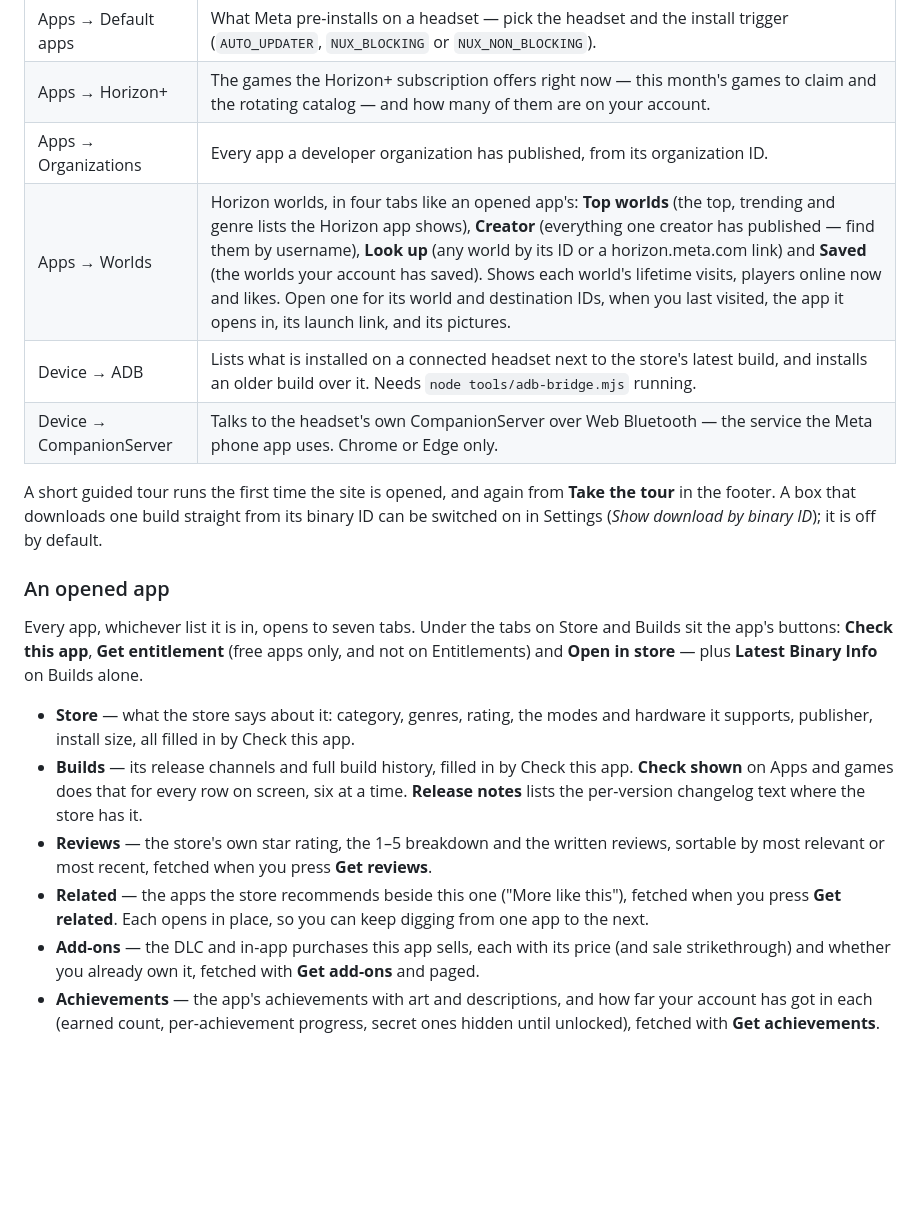
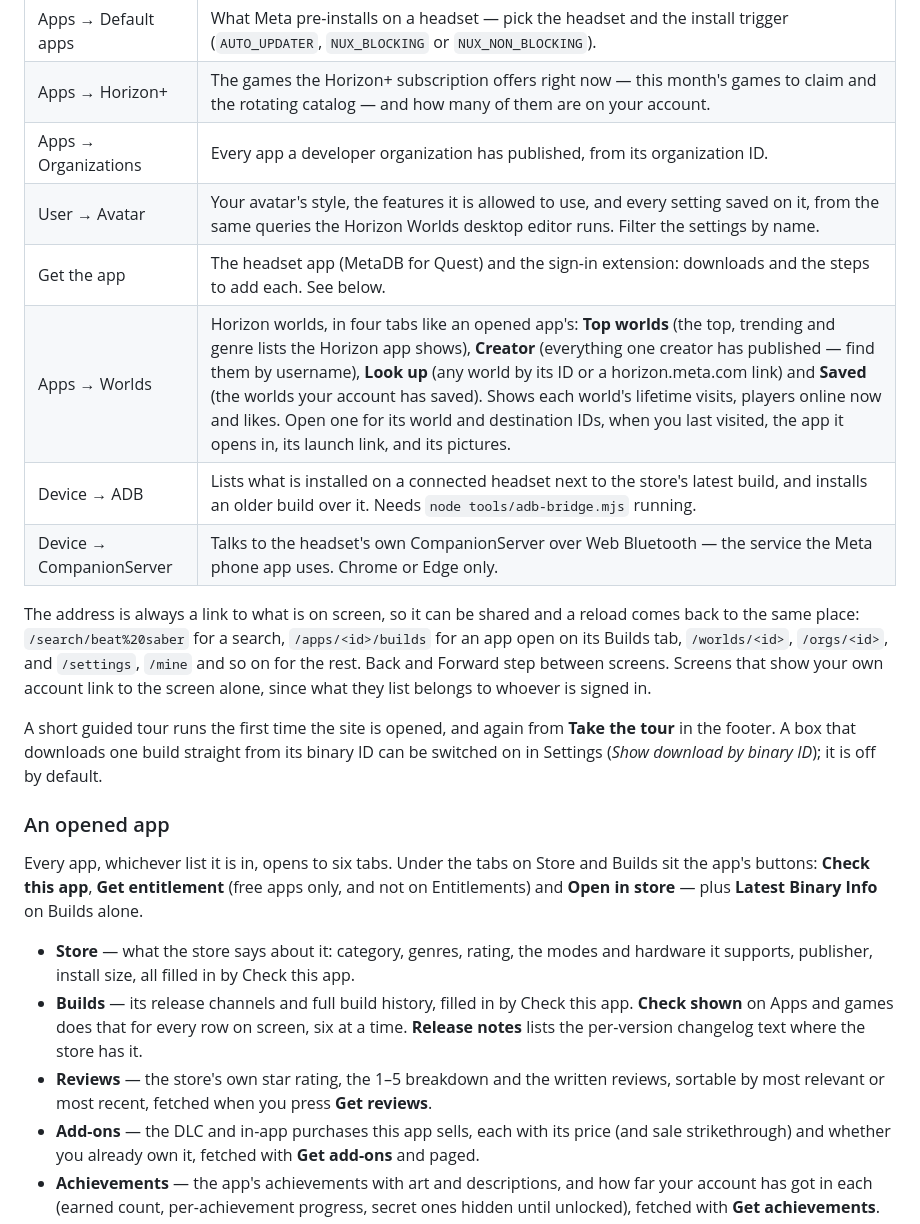
Before and after one commit to Toastconcern/toastconcern.github.io, a Markdown page: README.md, the part around one of its changes. GitHub-like rendering; blank space fills up the shorter version.

```diff
--- a/README.md
+++ b/README.md
@@ -25,9 +25,17 @@ until you press its button.
 | Apps → Default apps | What Meta pre-installs on a headset — pick the headset and the install trigger (`AUTO_UPDATER`, `NUX_BLOCKING` or `NUX_NON_BLOCKING`). |
 | Apps → Horizon+ | The games the Horizon+ subscription offers right now — this month's games to claim and the rotating catalog — and how many of them are on your account. |
 | Apps → Organizations | Every app a developer organization has published, from its organization ID. |
+| User → Avatar | Your avatar's style, the features it is allowed to use, and every setting saved on it, from the same queries the Horizon Worlds desktop editor runs. Filter the settings by name. |
+| Get the app | The headset app (MetaDB for Quest) and the sign-in extension: downloads and the steps to add each. See below. |
 | Apps → Worlds | Horizon worlds, in four tabs like an opened app's: **Top worlds** (the top, trending and genre lists the Horizon app shows), **Creator** (everything one creator has published — find them by username), **Look up** (any world by its ID or a horizon.meta.com link) and **Saved** (the worlds your account has saved). Shows each world's lifetime visits, players online now and likes. Open one for its world and destination IDs, when you last visited, the app it opens in, its launch link, and its pictures. |
 | Device → ADB | Lists what is installed on a connected headset next to the store's latest build, and installs an older build over it. Needs `node tools/adb-bridge.mjs` running. |
 | Device → CompanionServer | Talks to the headset's own CompanionServer over Web Bluetooth — the service the Meta phone app uses. Chrome or Edge only. |
+
+The address is always a link to what is on screen, so it can be shared and a reload comes
+back to the same place: `/search/beat%20saber` for a search, `/apps/<id>/builds` for an app
+open on its Builds tab, `/worlds/<id>`, `/orgs/<id>`, and `/settings`, `/mine` and so on for
+the rest. Back and Forward step between screens. Screens that show your own account link to
+the screen alone, since what they list belongs to whoever is signed in.
 
 A short guided tour runs the first time the site is opened, and again from **Take the
 tour** in the footer. A box that downloads one build straight from its binary ID can be
@@ -35,7 +43,7 @@ switched on in Settings (*Show download by binary ID*); it is off by default.
 
 ### An opened app
 
-Every app, whichever list it is in, opens to seven tabs. Under the tabs on Store and Builds
+Every app, whichever list it is in, opens to six tabs. Under the tabs on Store and Builds
 sit the app's buttons: **Check this app**, **Get entitlement** (free apps only, and
 not on Entitlements) and **Open in store** — plus **Latest Binary Info** on Builds alone.
 
@@ -46,9 +54,6 @@ not on Entitlements) and **Open in store** — plus **Latest Binary Info** on Bu
   **Release notes** lists the per-version changelog text where the store has it.
 - **Reviews** — the store's own star rating, the 1–5 breakdown and the written reviews,
   sortable by most relevant or most recent, fetched when you press **Get reviews**.
-- **Related** — the apps the store recommends beside this one ("More like this"), fetched
-  when you press **Get related**. Each opens in place, so you can keep digging from one app
-  to the next.
 - **Add-ons** — the DLC and in-app purchases this app sells, each with its price (and sale
   strikethrough) and whether you already own it, fetched with **Get add-ons** and paged.
 - **Achievements** — the app's achievements with art and descriptions, and how far your
```
Also changed, not shown: other parts of README.md (+72 -14 lines).
